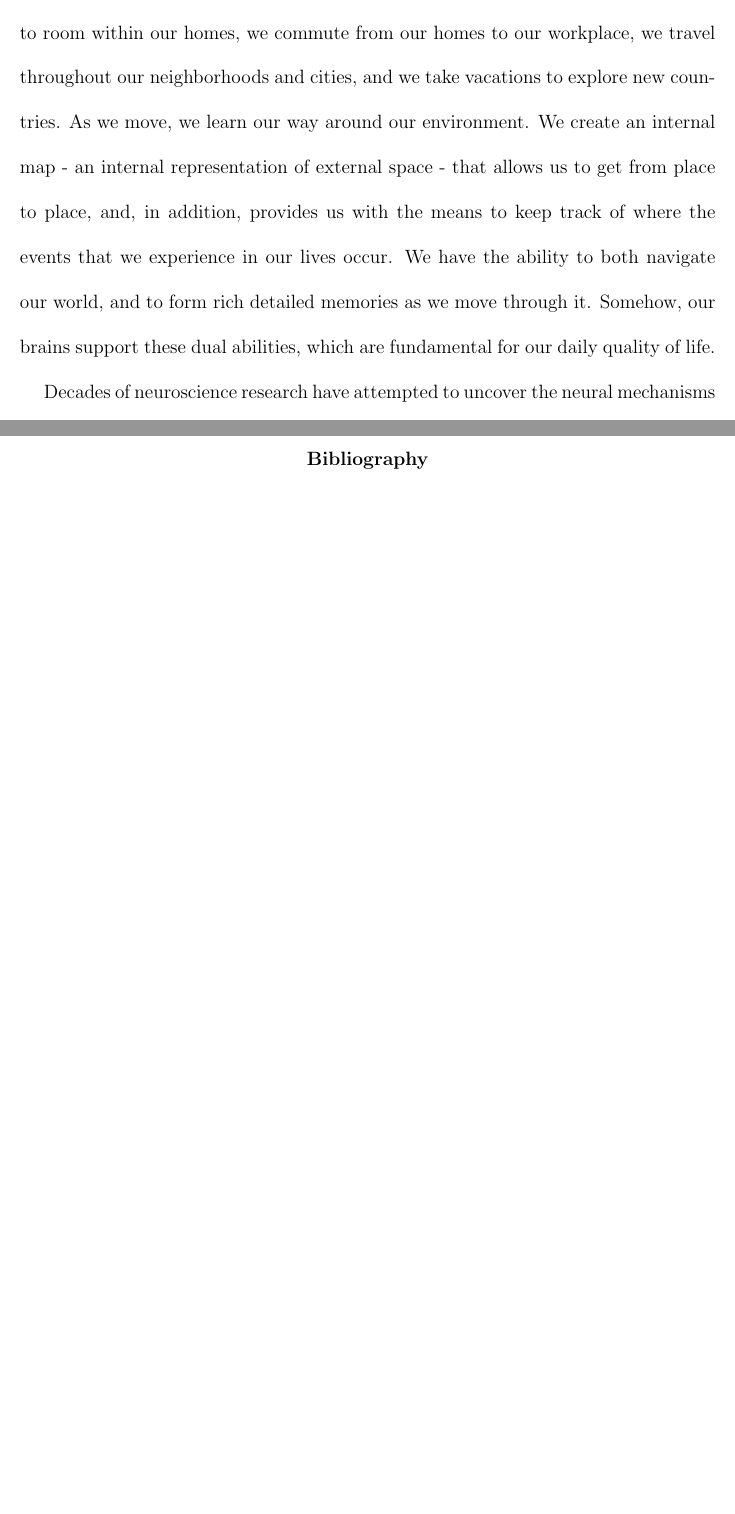
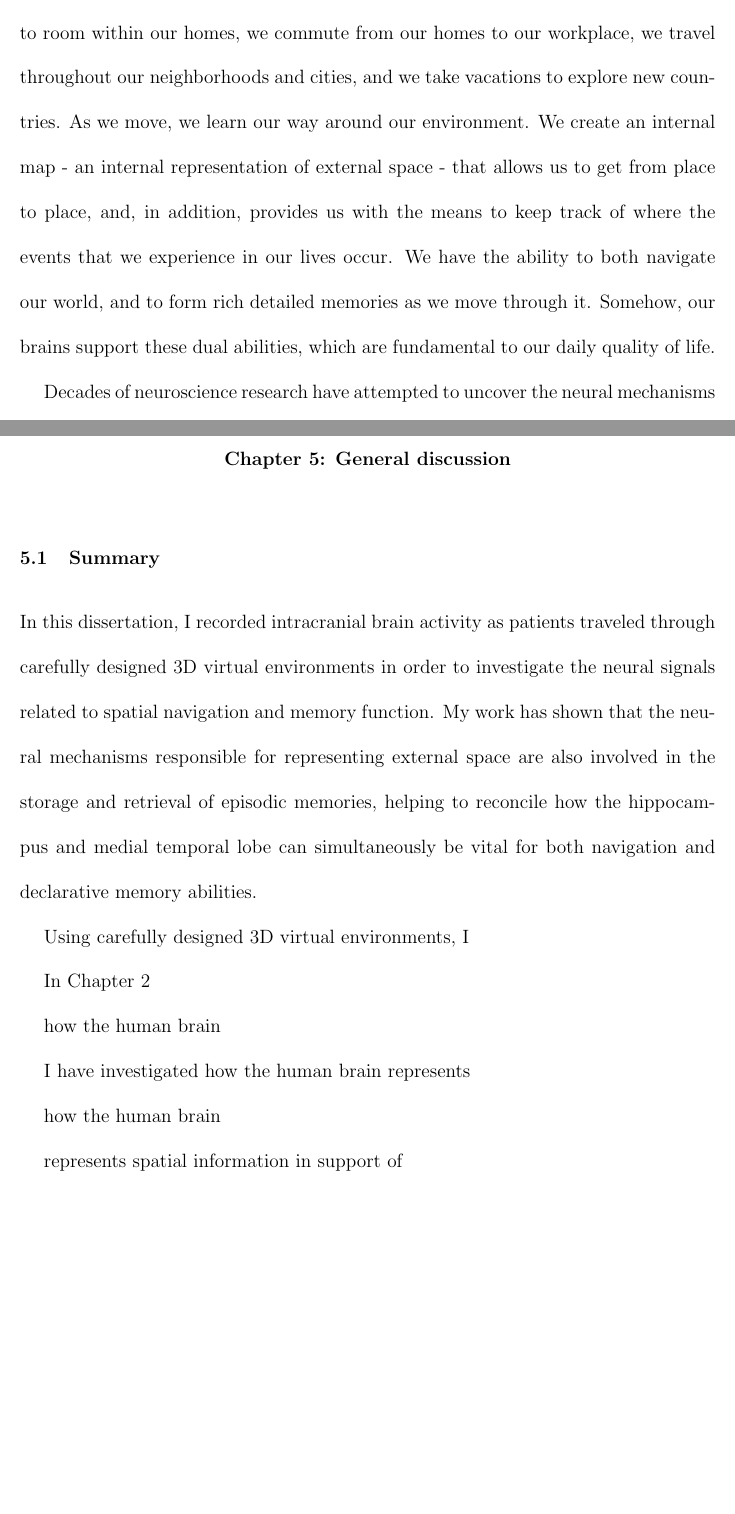
Before and after one commit to jayfmil/thesis, a LaTeX thesis (thesis.tex, which reads tex/Discussion.tex, tex/Introduction.tex): two parts of pages 12 and 73 of 74 before the commit and two parts of pages 12 and 73 of 75 after it, joined at a grey line, cut so that both start at the same text, the shorter picture padded with empty space. Compiled offline with pdfLaTeX; a LaTeX package or settings file that is missing is left out.

Commit message:
added discussion

```diff
--- /dev/null
+++ b/tex/Discussion.tex
@@ -0,0 +1,32 @@
+% !TEX root = ../thesis.tex
+\chapter{General discussion}
+\large
+
+\section{Summary}
+
+In this dissertation, I recorded intracranial brain activity as patients traveled through carefully designed 3D virtual environments in order to investigate the neural signals related to spatial navigation and memory function. My work has shown that the neural mechanisms responsible for representing external space are also involved in the storage and retrieval of episodic memories, helping to reconcile how the hippocampus and medial temporal lobe can simultaneously be vital for both navigation and declarative memory abilities.
+
+
+
+
+
+
+
+
+
+Using carefully designed 3D virtual environments, I
+
+In Chapter 2
+
+
+
+ how the human brain
+
+
+I have investigated how the human brain represents
+
+
+ how the human brain
+
+
+represents spatial information in support of
--- a/tex/Introduction.tex
+++ b/tex/Introduction.tex
@@ -11,9 +11,9 @@
 %
 % Stupid everyday example of memory in space. How do we do this? To understand, we need to bring together two fields that are often distinct.
 
-As we move through our lives, we also move through the world. We go from room to room within our homes, we commute from our homes to our workplace, we travel throughout our neighborhoods and cities, and we take vacations to explore new countries. As we move, we learn our way around our environment. We create an internal map - an internal representation of external space - that allows us to get from place to place, and, in addition, provides us with the means to keep track of where the events that we experience in our lives occur. We have the ability to both navigate our world, and to form rich detailed memories as we move through it. Somehow, our brains support these dual abilities, which are fundamental for our daily quality of life.
+As we move through our lives, we also move through the world. We go from room to room within our homes, we commute from our homes to our workplace, we travel throughout our neighborhoods and cities, and we take vacations to explore new countries. As we move, we learn our way around our environment. We create an internal map - an internal representation of external space - that allows us to get from place to place, and, in addition, provides us with the means to keep track of where the events that we experience in our lives occur. We have the ability to both navigate our world, and to form rich detailed memories as we move through it. Somehow, our brains support these dual abilities, which are fundamental to our daily quality of life.
 
-Decades of neuroscience research have attempted to uncover the neural mechanisms responsible for spatial navigation and memory function, yet these two fields have largely been studied independently from each other. The investigation into the neural basis of spatial navigation was propelled forward over 40 years ago by the discovery of \textit{place cells} in ambulating rats \citep{OKeeDost71}. Place cells are neurons, primarily located in the hippocampus, that fire action potentials whenever the animal is physically located at a particular spot in world. They are remarkable in that they reveal a clear mapping of the external environment onto a neural substrate, and they provided the first indication as to how the brain might create an internal, or cognitive, map of our surroundings. This finding, which has since earned discoverer John O'Keefe a nobel prize (CITE), spawned an entire subfield of neuroscience focused on the detailing the neural representation of space in the rodent hippocampus and the surrounding medial temporal lobe structures of the brain.
+Decades of neuroscience research have attempted to uncover the neural mechanisms responsible for spatial navigation and memory function, yet these two fields have largely been studied independently from each other. The investigation into the neural basis of spatial navigation was propelled forward over 40 years ago by the discovery of \textit{place cells} in ambulating rats \citep{OKeeDost71}. Place cells are neurons, primarily located in the hippocampus, that fire action potentials whenever the animal is physically located at a particular spot in world. They are remarkable in that they reveal a clear mapping of the \hl{external environment} onto a neural substrate, and they provided the first indication as to how the brain might create an internal, or cognitive, map of our surroundings. This finding, which has since earned discoverer John O'Keefe a nobel prize (CITE), spawned an entire subfield of neuroscience focused on detailing the neural representation of space in the rodent hippocampus and the surrounding medial temporal lobe structures of the brain.
 
 In contrast, our understanding of the neural underpinnings of memory function is rooted in human neurophysiology. When patient H.M.\ had his hippocampi removed to treat his medication-resistant epilepsy, he could no longer reliably form new memories \citep{ScovMiln57}. More specifically, he could no longer form new \textit{episodic} memories, or memories for experienced events \citep{Tulv72}. As with rodents and  place cells, this discovery of a clear functional relationship between a neural structure -- once again, the hippocampus -- and an observable behavior served to focus much of the field's future attention. In this case, it was focused on the role of the human hippocampus in supporting episodic memory function.
 
--- a/thesis.tex
+++ b/thesis.tex
@@ -75,11 +77,15 @@
     \end{quotation}
     \input{tex/linearGrids/main}
 
+    % CHAPTER 4: Miller et al., 2015, in preparation
     \chapter{TRAIN EXPERIMENT}
     \begin{quotation}
     \singlespacing
     \noindent Jonathan F. Miller \& Joshua Jacobs \\
     \end{quotation}
+
+    % CHAPTER 5: General discussion
+    \include{tex/Discussion}
 
 
 
```
Also changed, not shown: tex/Introduction.tex (10 more changed lines), thesis.tex (4 more changed lines).
